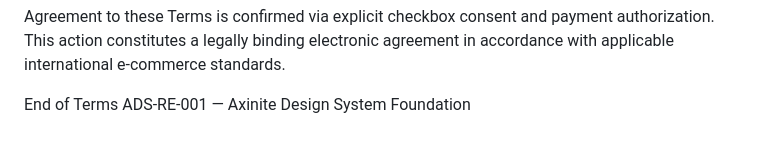
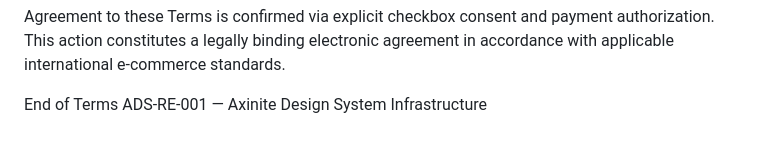
Before and after one commit to axinitedelivery/axinite_website, a Markdown page: ads-commercial-terms.md, the part around the change. Drawn GitHub-style.

```diff
--- a/ads-commercial-terms.md
+++ b/ads-commercial-terms.md
@@ -103,4 +103,4 @@ Agreement to these Terms is confirmed via explicit checkbox consent and payment
 This action constitutes a legally binding electronic agreement in accordance with applicable international e-commerce standards.
 
 End of Terms
-ADS-RE-001 — Axinite Design System Foundation
+ADS-RE-001 — Axinite Design System Infrastructure
```
